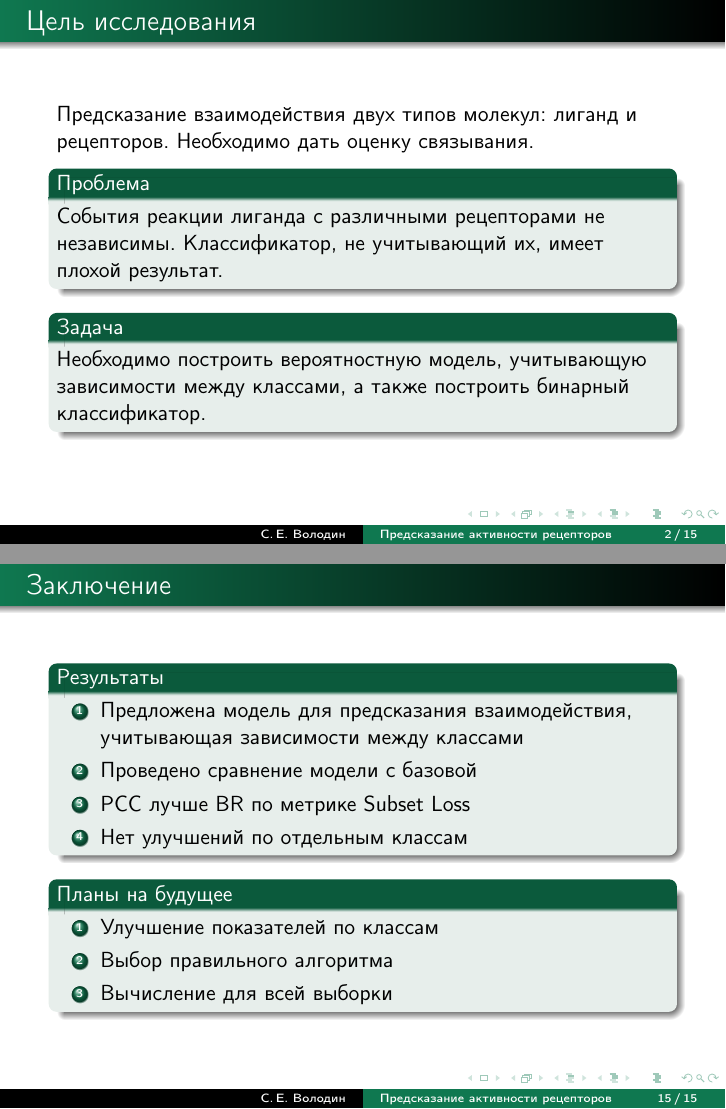
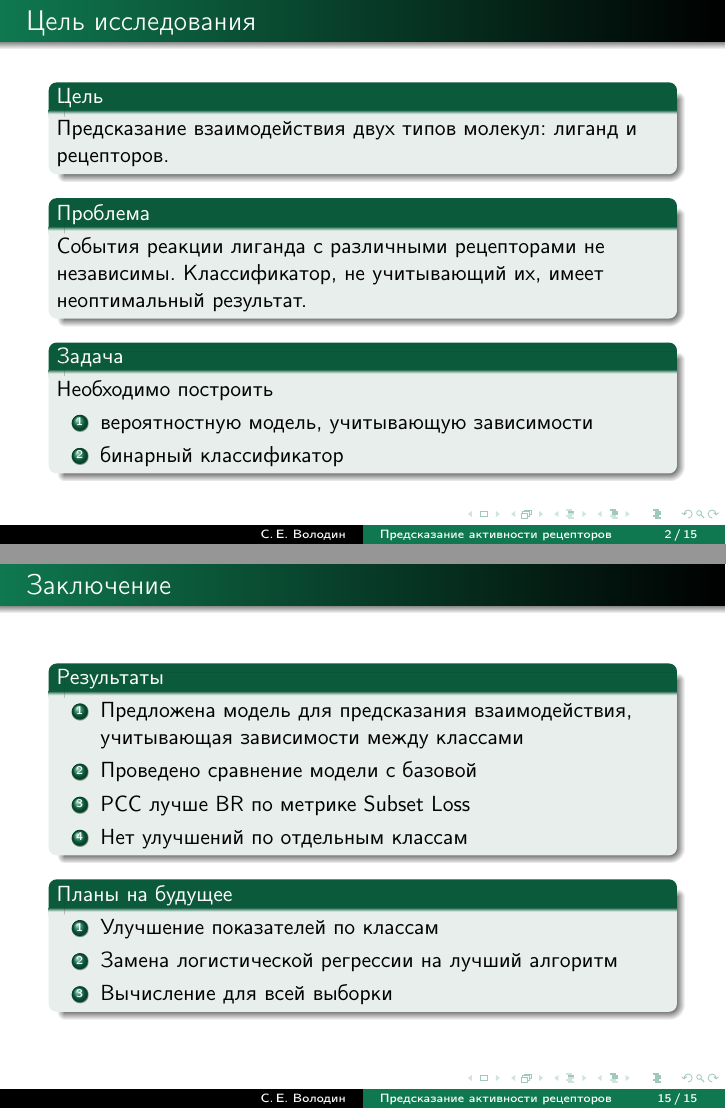
Before and after one commit to etoestja/PCCBio, LaTeX slides (doc/Volodin2016ProbabilisticReceptorPredictionSlides.tex): pages 2 and 15 of 15, joined at a grey line. Compiled offline with pdfLaTeX; the source files are stored in an older character set and shown here as Unicode.

Commit message:
Update slides
git-svn-id: svn://svn.code.sf.net/p/mlalgorithms/code/Group374/Volodin2016ProbabilisticReceptorPrediction@11932 bcded152-e50b-4b38-bcdb-0829fdd364ce

```diff
--- a/doc/Volodin2016ProbabilisticReceptorPredictionSlides.tex
+++ b/doc/Volodin2016ProbabilisticReceptorPredictionSlides.tex
@@ -30,18 +30,24 @@
 \end{frame}
 %-------------------------------------------------------
 \begin{frame}{Цель исследования}
-Предсказание взаимодействия двух типов молекул: лиганд и рецепторов. Необходимо дать оценку связывания.
+\begin{block}{Цель}
+Предсказание взаимодействия двух типов молекул: лиганд и рецепторов.
+\end{block}
 \begin{block}{Проблема}
-События реакции лиганда с различными рецепторами не независимы. Классификатор, не учитывающий их, имеет плохой результат.
+События реакции лиганда с различными рецепторами не независимы. Классификатор, не учитывающий их, имеет неоптимальный результат.
 %В ответах содержатся пропуски, поэтому независимое рассмотрение рецепторов дает неудовлетворительное качество классификации.
-%События реакции лиганда с различными рецепторами не независимы.
+	%События реакции лиганда с различными рецепторами не независимы.
 %Экспертные знания в области биохимии и фармакологии дают основания пред-
 %полагать, что факты связывания одних и тех же молекул с различными рецепторами не
 %независимы.
 \end{block}
 %Оказывается, что события реакции лиганда с различными рецепторами не независимы.
 \begin{block}{Задача}
-Необходимо построить вероятностную модель, учитывающую зависимости между классами, а также построить бинарный классификатор.
+Необходимо построить
+\begin{enumerate}
+	\item вероятностную модель, учитывающую зависимости
+	\item бинарный классификатор
+\end{enumerate}
 \end{block}
 \end{frame}
 %-------------------------------------------------------
@@ -224,7 +230,7 @@
 \begin{block}{Планы на будущее}
 	\begin{enumerate}
 		\item Улучшение показателей по классам
-		\item Выбор правильного алгоритма
+		\item Замена логистической регрессии на лучший алгоритм
 		\item Вычисление для всей выборки
 	\end{enumerate}
 \end{block}
```
Also changed, not shown: doc/Volodin2016ProbabilisticReceptorPredictionSlides.pdf, doc/Volodin2016ProbabilisticReceptorPredictionSlides.tex (10 more changed lines).
